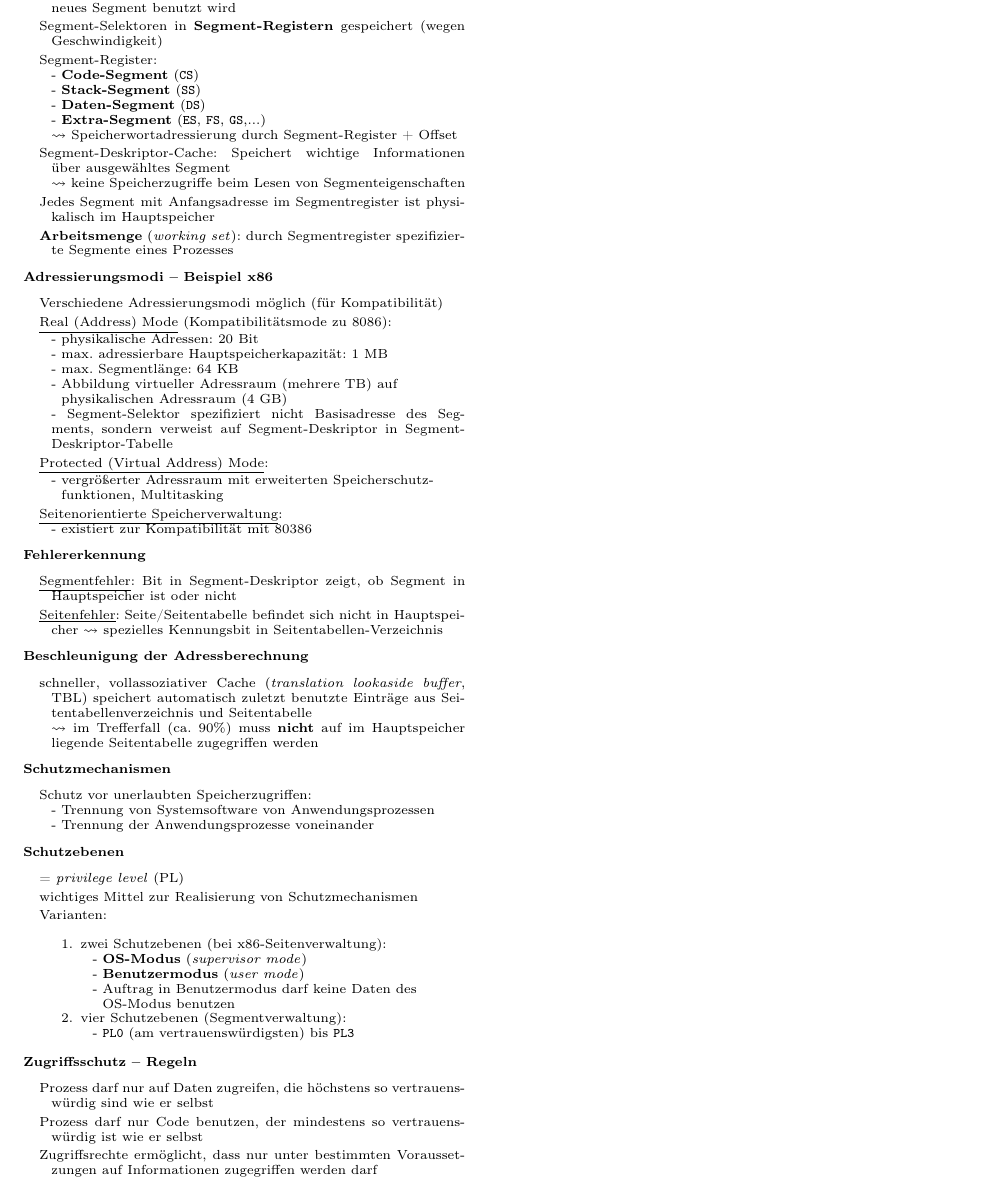
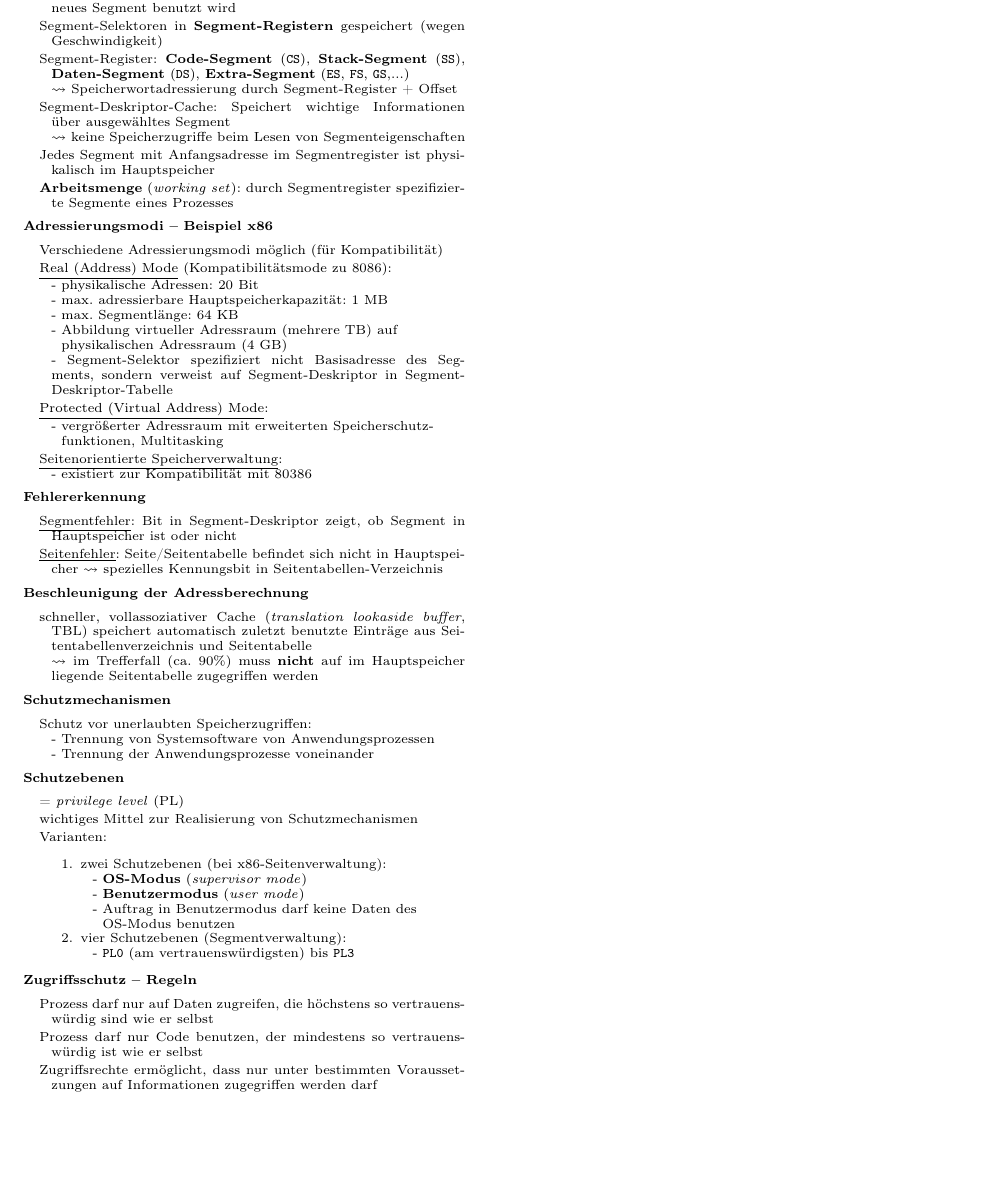
Before and after one commit to Jintzo/RO, a LaTeX paper (Zusammenfassung-RO.tex, which reads chapters/RO/09_Speicherverwaltung.tex): part of page 2 of 2 before the commit and part of page 16 of 16 after it, cut so that both start at the same text, the shorter picture padded with empty space. Compiled offline with pdfLaTeX.

Commit message:
Formatierung

```diff
--- a/Zusammenfassung-RO.tex
+++ b/Zusammenfassung-RO.tex
@@ -8,31 +8,31 @@
 
 \begin{scriptsize}
 
-  % \input{chapters/RO/01_Grundlagen}
+  \input{chapters/RO/01_Grundlagen}
 
-  % \input{chapters/RO/02_Anforderungen}
+  \input{chapters/RO/02_Anforderungen}
 
-  % \newpage
+  \newpage
 
-  % \input{chapters/RO/03_Zahlendarstellung}
+  \input{chapters/RO/03_Zahlendarstellung}
 
-  % \newpage
+  \newpage
 
-  % \input{chapters/RO/04_ISA}
+  \input{chapters/RO/04_ISA}
 
-  % \newpage
+  \newpage
 
-  % \input{chapters/RO/05_Rechnermodell}
+  \input{chapters/RO/05_Rechnermodell}
 
-  % \newpage
+  \newpage
 
-  % \input{chapters/RO/06_Pipelining}
+  \input{chapters/RO/06_Pipelining}
 
-  % \newpage
+  \newpage
 
-  % \input{chapters/RO/07_Speicher}
+  \input{chapters/RO/07_Speicher}
 
-  % \input{chapters/RO/08_Cache}
+  \input{chapters/RO/08_Cache}
 
   \input{chapters/RO/09_Speicherverwaltung}
 
--- a/chapters/RO/09_Speicherverwaltung.tex
+++ b/chapters/RO/09_Speicherverwaltung.tex
@@ -134,11 +136,7 @@
   \item Speicherwort wird durch \textbf{Segment-Selektor} (kennzeichnet Segmentanfang) und \textbf{Offset} innerhalb des Segments adressiert
   \item Segment-Selektoren wechseln selten, da durch Lokalitätseigenschaften von Programmen nicht bei jedem Hauptspeicherzugriff neues Segment benutzt wird
   \item Segment-Selektoren in \textbf{Segment-Registern} gespeichert (wegen Geschwindigkeit)
-  \item Segment-Register: \\*
-    - \textbf{Code-Segment} (\code{CS}) \\*
-    - \textbf{Stack-Segment} (\code{SS}) \\*
-    - \textbf{Daten-Segment} (\code{DS}) \\*
-    - \textbf{Extra-Segment} (\code{ES}, \code{FS}, \code{GS},...) \\*
+  \item Segment-Register: \textbf{Code-Segment} (\code{CS}), \textbf{Stack-Segment} (\code{SS}), \textbf{Daten-Segment} (\code{DS}), \textbf{Extra-Segment} (\code{ES}, \code{FS}, \code{GS},...) \\*
     \( \leadsto \) Speicherwortadressierung durch Segment-Register + Offset
   \item Segment-Deskriptor-Cache: Speichert wichtige Informationen über ausgewähltes Segment \\*
     \( \leadsto \) keine Speicherzugriffe beim Lesen von Segmenteigenschaften
```
Also changed, not shown: Zusammenfassung-RO.pdf, chapters/RO/09_Speicherverwaltung.tex (2 more changed lines).
